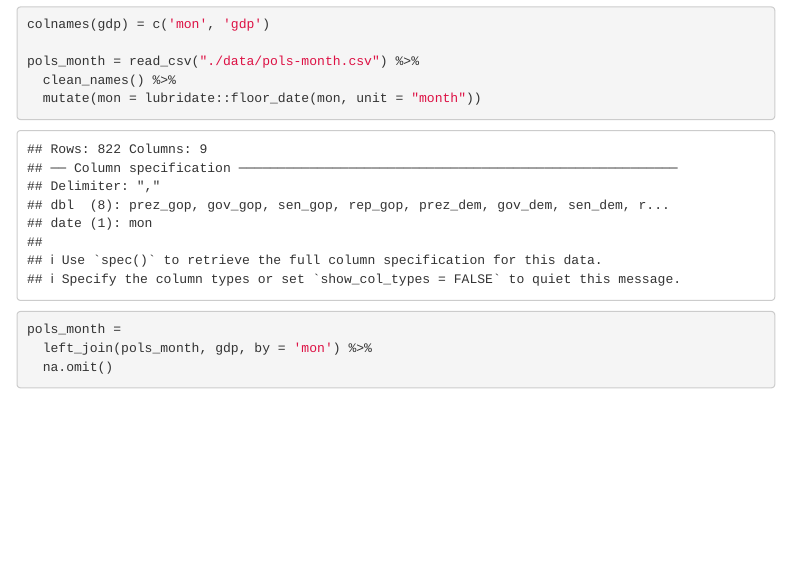
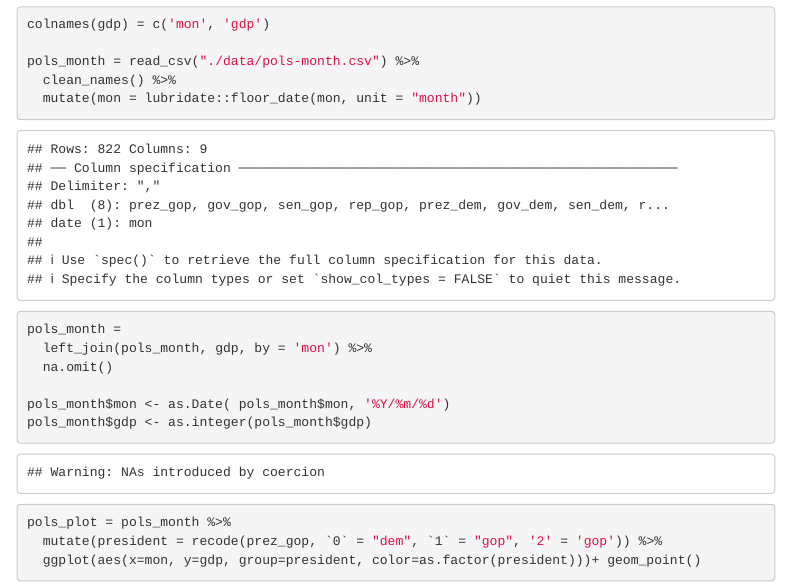
Before and after one commit to jianzou95/p8105_hw4_jz2024, an R Markdown document (p8105_hw4_jz2924_problem2.Rmd): the page in a window 1100 px wide, from 680 px down. Rendered offline with R 4.5, knitr and Pandoc, with nearby package versions; menus at the side of the page are left out; column names are cleaned by a stand-in for the janitor package.

Commit message:
plotting

````diff
--- a/p8105_hw4_jz2924_problem2.Rmd
+++ b/p8105_hw4_jz2924_problem2.Rmd
@@ -28,4 +28,11 @@ pols_month = read_csv("./data/pols-month.csv") %>%
 pols_month =
   left_join(pols_month, gdp, by = 'mon') %>%
   na.omit()
+
+pols_month$mon <- as.Date( pols_month$mon, '%Y/%m/%d')
+pols_month$gdp <- as.integer(pols_month$gdp)
+
+pols_plot = pols_month %>%
+  mutate(president = recode(prez_gop, `0` = "dem", `1` = "gop", '2' = 'gop')) %>%
+  ggplot(aes(x=mon, y=gdp, group=president, color=as.factor(president)))+ geom_point()
 ```
````
